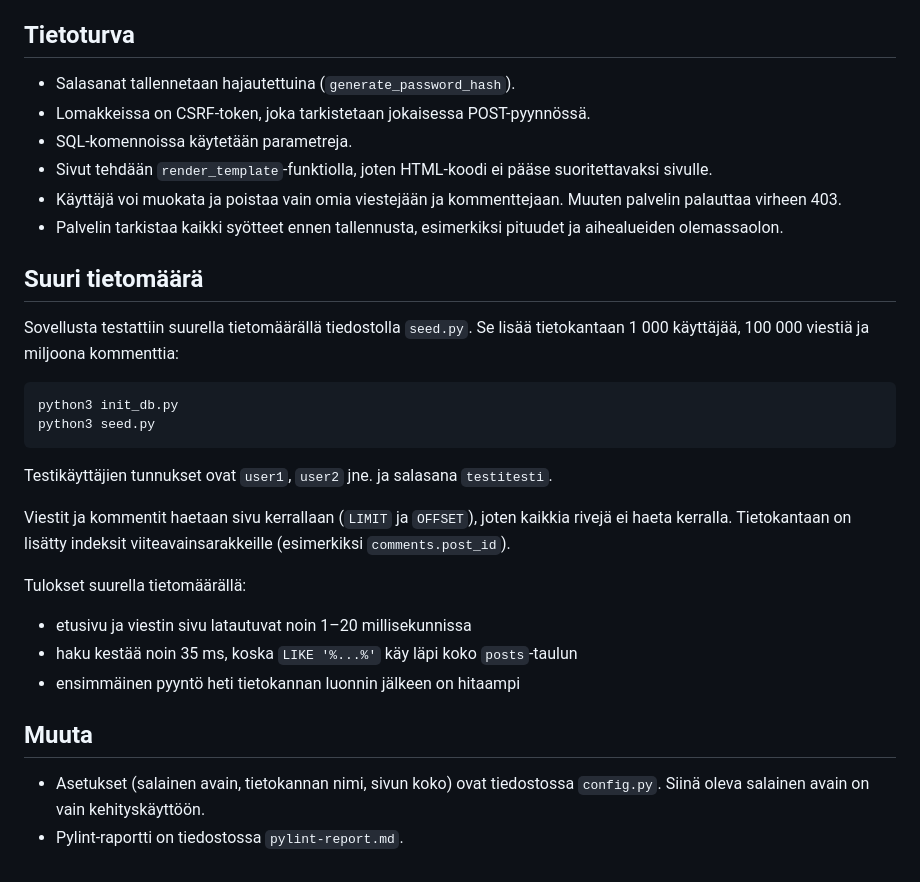
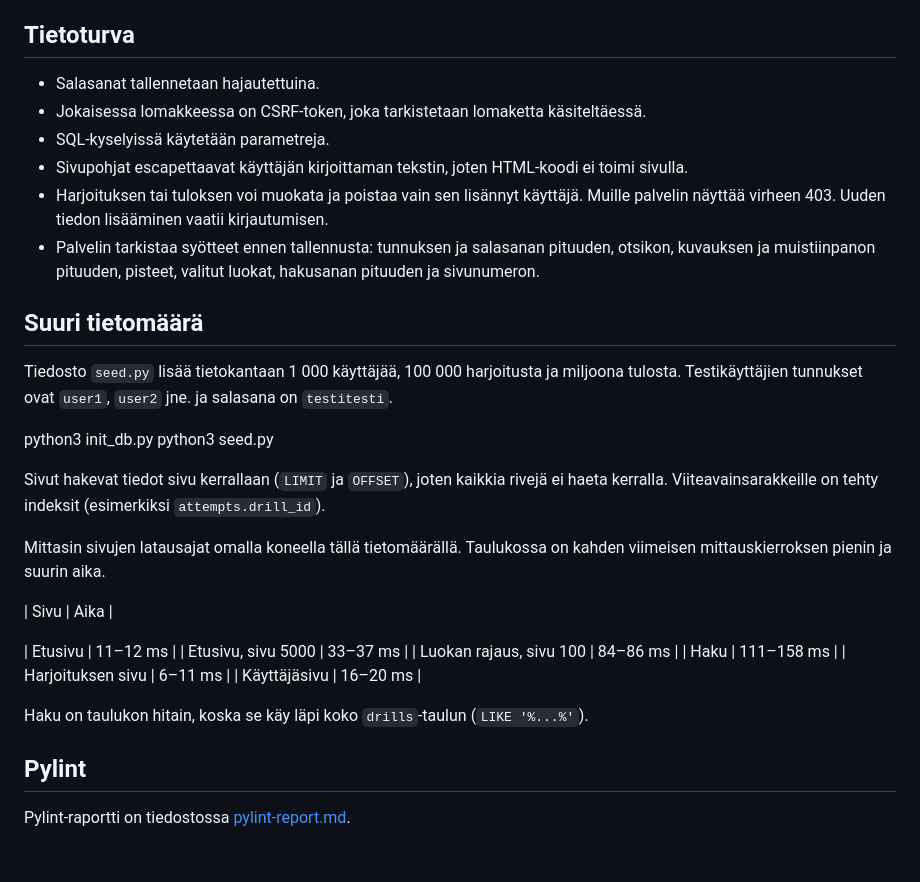
Before and after one commit to miltsii/Biljard-page, a Markdown page: README.md, the part around one of its changes. Rendered like a GitHub page.

````diff
--- a/README.md
+++ b/README.md
@@ -66,33 +79,37 @@ Sovellus toimii osoitteessa http://127.0.0.1:5000.
 
 ## Tietoturva
 
-- Salasanat tallennetaan hajautettuina (`generate_password_hash`).
-- Lomakkeissa on CSRF-token, joka tarkistetaan jokaisessa POST-pyynnössä.
-- SQL-komennoissa käytetään parametreja.
-- Sivut tehdään `render_template`-funktiolla, joten HTML-koodi ei pääse suoritettavaksi sivulle.
-- Käyttäjä voi muokata ja poistaa vain omia viestejään ja kommenttejaan. Muuten palvelin palauttaa virheen 403.
-- Palvelin tarkistaa kaikki syötteet ennen tallennusta, esimerkiksi pituudet ja aihealueiden olemassaolon.
+- Salasanat tallennetaan hajautettuina.
+- Jokaisessa lomakkeessa on CSRF-token, joka tarkistetaan lomaketta käsiteltäessä.
+- SQL-kyselyissä käytetään parametreja.
+- Sivupohjat escapettaavat käyttäjän kirjoittaman tekstin, joten HTML-koodi ei toimi sivulla.
+- Harjoituksen tai tuloksen voi muokata ja poistaa vain sen lisännyt käyttäjä. Muille palvelin näyttää virheen 403. Uuden tiedon lisääminen vaatii kirjautumisen.
+- Palvelin tarkistaa syötteet ennen tallennusta: tunnuksen ja salasanan pituuden, otsikon, kuvauksen ja muistiinpanon pituuden, pisteet, valitut luokat, hakusanan pituuden ja sivunumeron.
 
 ## Suuri tietomäärä
 
-Sovellusta testattiin suurella tietomäärällä tiedostolla `seed.py`. Se lisää tietokantaan 1 000 käyttäjää, 100 000 viestiä ja miljoona kommenttia:
+Tiedosto `seed.py` lisää tietokantaan 1 000 käyttäjää, 100 000 harjoitusta ja miljoona tulosta. Testikäyttäjien tunnukset ovat `user1`, `user2` jne. ja salasana on `testitesti`.
 
-```
+
 python3 init_db.py
 python3 seed.py
-```
 
-Testikäyttäjien tunnukset ovat `user1`, `user2` jne. ja salasana `testitesti`.
 
-Viestit ja kommentit haetaan sivu kerrallaan (`LIMIT` ja `OFFSET`), joten kaikkia rivejä ei haeta kerralla. Tietokantaan on lisätty indeksit viiteavainsarakkeille (esimerkiksi `comments.post_id`).
+Sivut hakevat tiedot sivu kerrallaan (`LIMIT` ja `OFFSET`), joten kaikkia rivejä ei haeta kerralla. Viiteavainsarakkeille on tehty indeksit (esimerkiksi `attempts.drill_id`).
 
-Tulokset suurella tietomäärällä:
+Mittasin sivujen latausajat omalla koneella tällä tietomäärällä. Taulukossa on kahden viimeisen mittauskierroksen pienin ja suurin aika.
 
-- etusivu ja viestin sivu latautuvat noin 1–20 millisekunnissa
-- haku kestää noin 35 ms, koska `LIKE '%...%'` käy läpi koko `posts`-taulun
-- ensimmäinen pyyntö heti tietokannan luonnin jälkeen on hitaampi
+| Sivu | Aika |
 
-## Muuta
+| Etusivu | 11–12 ms |
+| Etusivu, sivu 5000 | 33–37 ms |
+| Luokan rajaus, sivu 100 | 84–86 ms |
+| Haku | 111–158 ms |
+| Harjoituksen sivu | 6–11 ms |
+| Käyttäjäsivu | 16–20 ms |
 
-- Asetukset (salainen avain, tietokannan nimi, sivun koko) ovat tiedostossa `config.py`. Siinä oleva salainen avain on vain kehityskäyttöön.
-- Pylint-raportti on tiedostossa `pylint-report.md`.
+Haku on taulukon hitain, koska se käy läpi koko `drills`-taulun (`LIKE '%...%'`).
+
+## Pylint
+
+Pylint-raportti on tiedostossa [pylint-report.md](pylint-report.md).
````
Also changed, not shown: other parts of README.md (+37 -24 lines).
